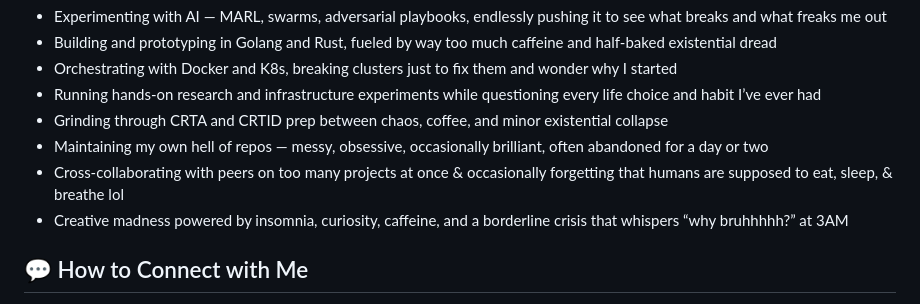
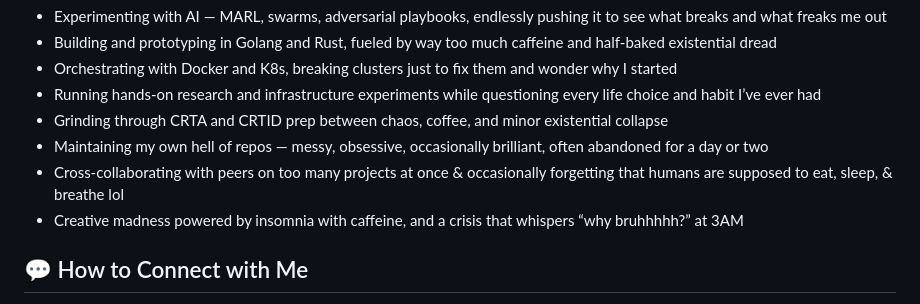
Before and after one commit to PardhuSreeRushiVarma20060119/PardhuSreeRushiVarma20060119, a Markdown page: readme.md, the part around the change. Rendered like a GitHub page.

```diff
--- a/readme.md
+++ b/readme.md
@@ -49,7 +49,7 @@ Right now, I’m knee-deep in Rust, offensive security, and experiments with art
 - Grinding through CRTA and CRTID prep between chaos, coffee, and minor existential collapse
 - Maintaining my own hell of repos — messy, obsessive, occasionally brilliant, often abandoned for a day or two
 - Cross-collaborating with peers on too many projects at once & occasionally forgetting that humans are supposed to eat, sleep, & breathe lol
-- Creative madness powered by insomnia, curiosity, caffeine, and a borderline crisis that whispers “why bruhhhhh?” at 3AM
+- Creative madness powered by insomnia with caffeine, and a crisis that whispers “why bruhhhhh?” at 3AM
 
 ## 💬 How to Connect with Me
 Wanna join me in caffeine-fueled chaos, AI experiments? or laugh at the existential horror of being alive?, drop a message. Peek at my repos, poke at projects, or just exist together — I might reply before I spiral again.
```
